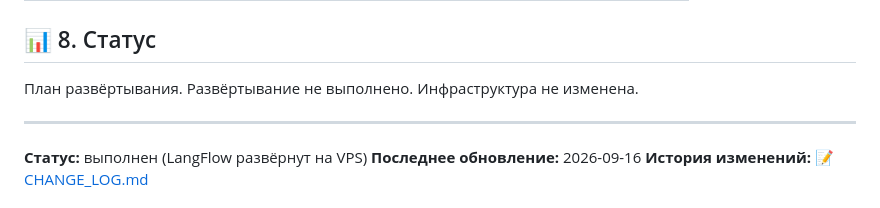
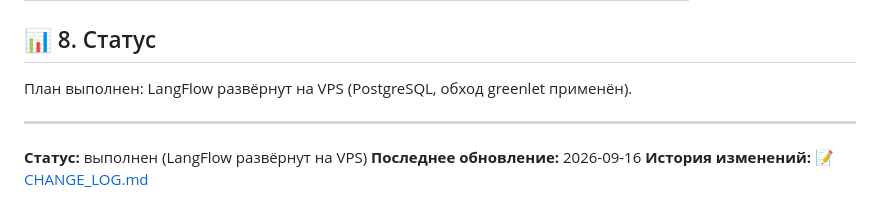
Before and after one commit to AlexLvGulyaev/PromptReview, a Markdown page: infra/LANGFLOW_VPS_DEPLOYMENT_PLAN.md, the part around the change. Rendered like a GitHub page.

```diff
--- a/infra/LANGFLOW_VPS_DEPLOYMENT_PLAN.md
+++ b/infra/LANGFLOW_VPS_DEPLOYMENT_PLAN.md
@@ -303,7 +303,7 @@ services:
 
 ## 📊 8. Статус
 
-План развёртывания. Развёртывание не выполнено. Инфраструктура не изменена.
+План выполнен: LangFlow развёрнут на VPS (PostgreSQL, обход greenlet применён).
 
 ---
 
```
Also changed, not shown: infra/LANGFLOW_APL_INTEGRATION_PLAN.md (+0 -4 lines), infra/LANGFLOW_DEPLOYMENT_RESEARCH.md (+1 -5 lines).
